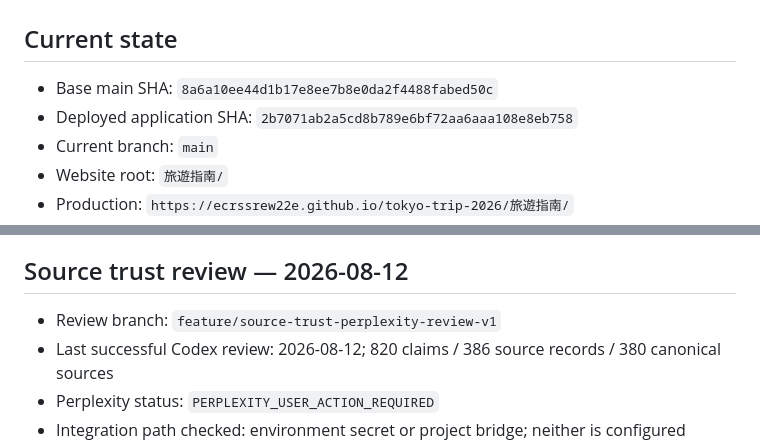
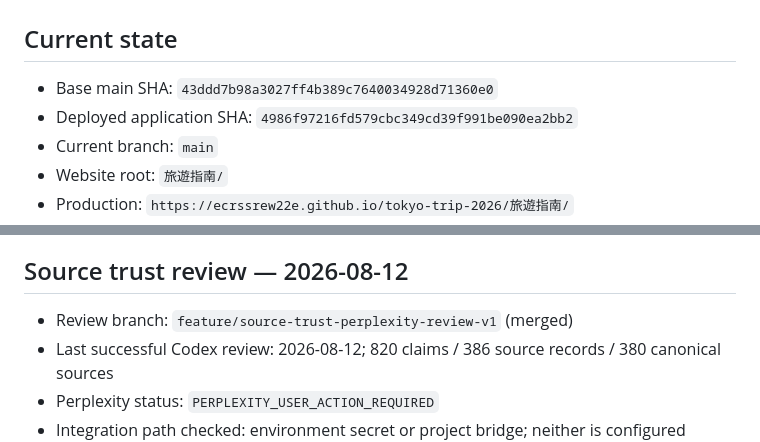
Before and after one commit to ECRSSREW22E/tokyo-trip-2026, a Markdown page: docs/agent/AGENT_HANDOFF.md, 2 parts joined by grey strips. Drawn GitHub-style.

```diff
--- a/docs/agent/AGENT_HANDOFF.md
+++ b/docs/agent/AGENT_HANDOFF.md
@@ -2,8 +2,8 @@
 
 ## Current state
 
-- Base main SHA: `8a6a10ee44d1b17e8ee7b8e0da2f4488fabed50c`
-- Deployed application SHA: `2b7071ab2a5cd8b789e6bf72aa6aaa108e8eb758`
+- Base main SHA: `43ddd7b98a3027ff4b389c7640034928d71360e0`
+- Deployed application SHA: `4986f97216fd579cbc349cd39f991be090ea2bb2`
 - Current branch: `main`
 - Website root: `旅遊指南/`
 - Production: `https://ecrssrew22e.github.io/tokyo-trip-2026/旅遊指南/`
@@ -74,7 +74,7 @@ Before departure, perform P4 verification for trip-date limited goods, stock, te
 
 ## Source trust review — 2026-08-12
 
-- Review branch: `feature/source-trust-perplexity-review-v1`
+- Review branch: `feature/source-trust-perplexity-review-v1` (merged)
 - Last successful Codex review: 2026-08-12; 820 claims / 386 source records / 380 canonical sources
 - Perplexity status: `PERPLEXITY_USER_ACTION_REQUIRED`
 - Integration path checked: environment secret or project bridge; neither is configured
```
Also changed, not shown: docs/agent/PROJECT_LOG.md (+5 -1 lines).
